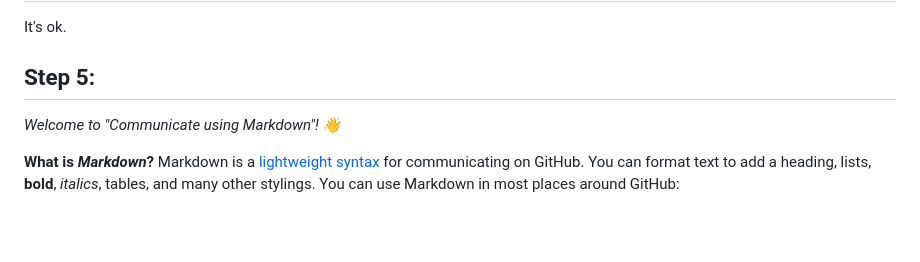
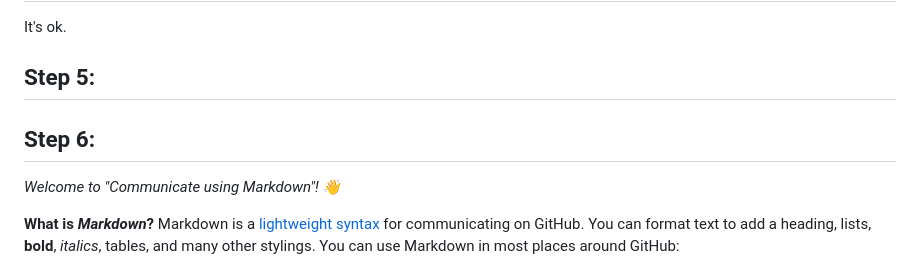
Before and after one commit to wavhalkomal/communicate-using-markdown, a Markdown page: README.md, the part around the change. Rendered like a GitHub page; blank space fills up the shorter version.

Commit message:
Update to 6in STEP and README.md

```diff
--- a/README.md
+++ b/README.md
@@ -28,6 +28,7 @@ _Organize ideas and collaborate using Markdown, a lightweight language for text
 It's ok.
 ## Step 5:
 
+## Step 6:
 
 
 _Welcome to "Communicate using Markdown"! :wave:_
```
